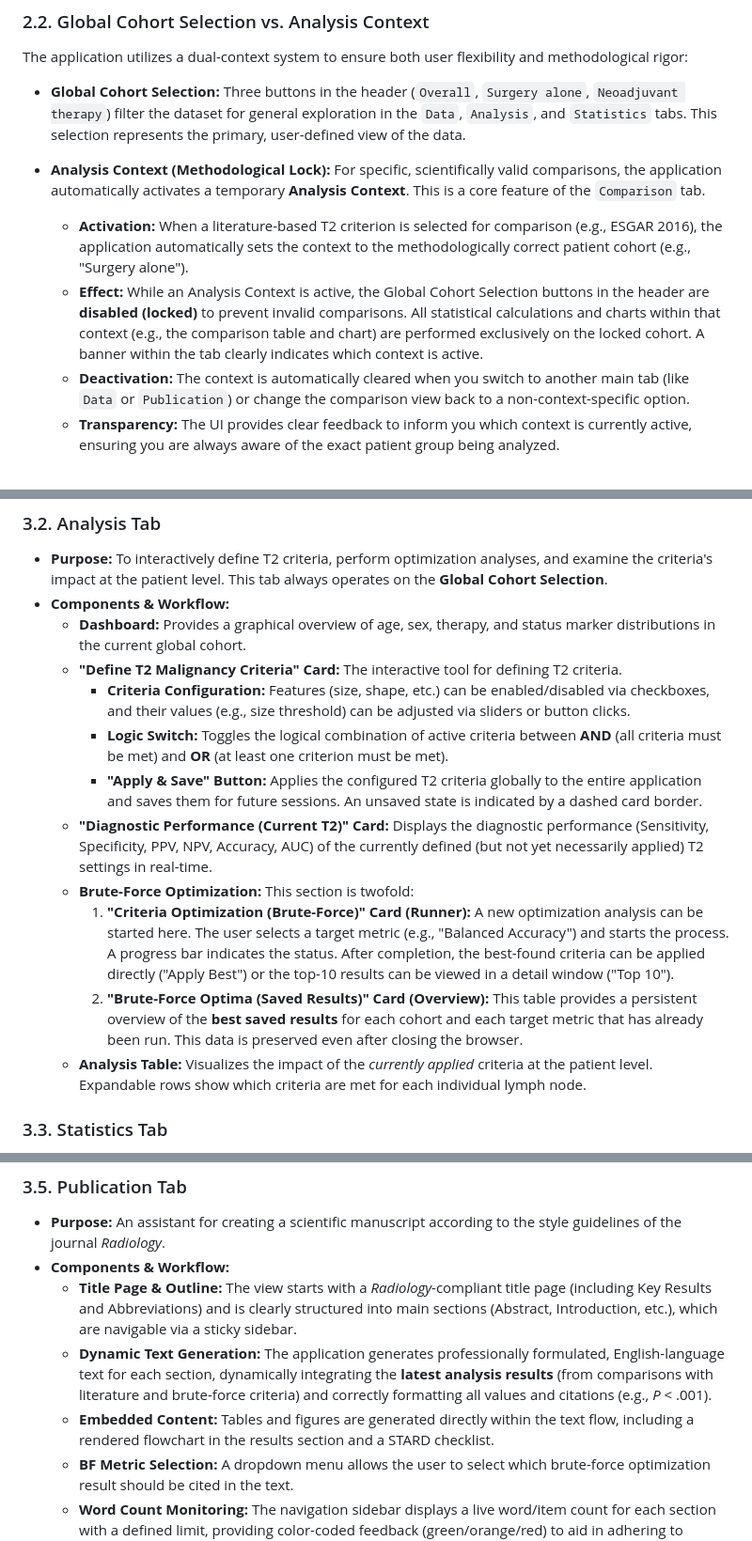
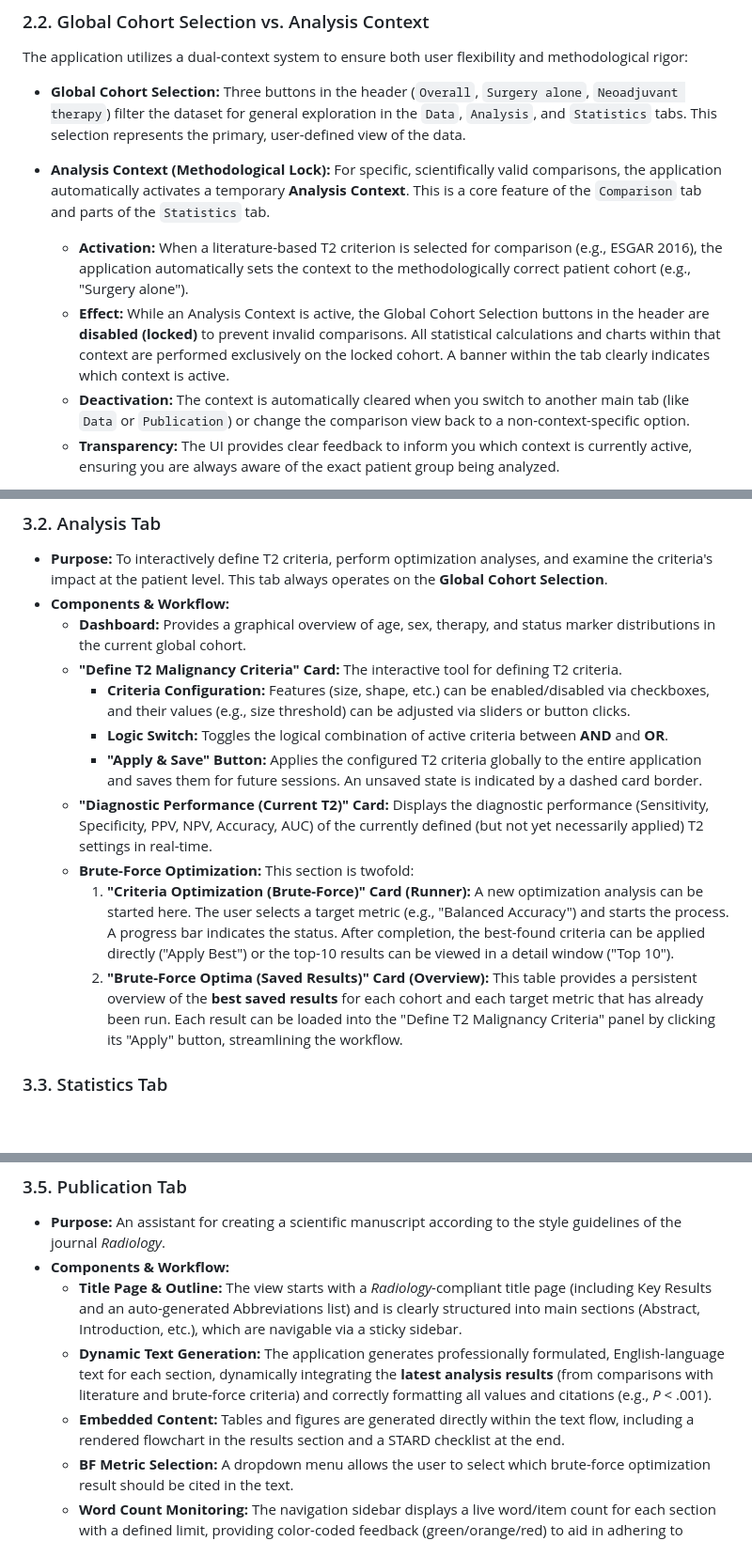
Before and after one commit to mlurz92/AvocadoSign, a Markdown page: docs/Application_Guide.md, 3 parts joined by grey strips. Shown: that part at 94% size. GitHub-like rendering; blank space fills up the shorter version.

```diff
--- a/docs/Application_Guide.md
+++ b/docs/Application_Guide.md
@@ -32,9 +32,9 @@ The application utilizes a dual-context system to ensure both user flexibility a
 
 * **Global Cohort Selection:** Three buttons in the header (`Overall`, `Surgery alone`, `Neoadjuvant therapy`) filter the dataset for general exploration in the `Data`, `Analysis`, and `Statistics` tabs. This selection represents the primary, user-defined view of the data.
 
-* **Analysis Context (Methodological Lock):** For specific, scientifically valid comparisons, the application automatically activates a temporary **Analysis Context**. This is a core feature of the `Comparison` tab.
+* **Analysis Context (Methodological Lock):** For specific, scientifically valid comparisons, the application automatically activates a temporary **Analysis Context**. This is a core feature of the `Comparison` tab and parts of the `Statistics` tab.
     * **Activation:** When a literature-based T2 criterion is selected for comparison (e.g., ESGAR 2016), the application automatically sets the context to the methodologically correct patient cohort (e.g., "Surgery alone").
-    * **Effect:** While an Analysis Context is active, the Global Cohort Selection buttons in the header are **disabled (locked)** to prevent invalid comparisons. All statistical calculations and charts within that context (e.g., the comparison table and chart) are performed exclusively on the locked cohort. A banner within the tab clearly indicates which context is active.
+    * **Effect:** While an Analysis Context is active, the Global Cohort Selection buttons in the header are **disabled (locked)** to prevent invalid comparisons. All statistical calculations and charts within that context are performed exclusively on the locked cohort. A banner within the tab clearly indicates which context is active.
     * **Deactivation:** The context is automatically cleared when you switch to another main tab (like `Data` or `Publication`) or change the comparison view back to a non-context-specific option.
     * **Transparency:** The UI provides clear feedback to inform you which context is currently active, ensuring you are always aware of the exact patient group being analyzed.
 
@@ -62,13 +62,12 @@ The application is divided into five main modules, accessible via the navigation
     * **Dashboard:** Provides a graphical overview of age, sex, therapy, and status marker distributions in the current global cohort.
     * **"Define T2 Malignancy Criteria" Card:** The interactive tool for defining T2 criteria.
         * **Criteria Configuration:** Features (size, shape, etc.) can be enabled/disabled via checkboxes, and their values (e.g., size threshold) can be adjusted via sliders or button clicks.
-        * **Logic Switch:** Toggles the logical combination of active criteria between **AND** (all criteria must be met) and **OR** (at least one criterion must be met).
+        * **Logic Switch:** Toggles the logical combination of active criteria between **AND** and **OR**.
         * **"Apply & Save" Button:** Applies the configured T2 criteria globally to the entire application and saves them for future sessions. An unsaved state is indicated by a dashed card border.
     * **"Diagnostic Performance (Current T2)" Card:** Displays the diagnostic performance (Sensitivity, Specificity, PPV, NPV, Accuracy, AUC) of the currently defined (but not yet necessarily applied) T2 settings in real-time.
     * **Brute-Force Optimization:** This section is twofold:
         1.  **"Criteria Optimization (Brute-Force)" Card (Runner):** A new optimization analysis can be started here. The user selects a target metric (e.g., "Balanced Accuracy") and starts the process. A progress bar indicates the status. After completion, the best-found criteria can be applied directly ("Apply Best") or the top-10 results can be viewed in a detail window ("Top 10").
-        2.  **"Brute-Force Optima (Saved Results)" Card (Overview):** This table provides a persistent overview of the **best saved results** for each cohort and each target metric that has already been run. This data is preserved even after closing the browser.
-    * **Analysis Table:** Visualizes the impact of the *currently applied* criteria at the patient level. Expandable rows show which criteria are met for each individual lymph node.
+        2.  **"Brute-Force Optima (Saved Results)" Card (Overview):** This table provides a persistent overview of the **best saved results** for each cohort and each target metric that has already been run. Each result can be loaded into the "Define T2 Malignancy Criteria" panel by clicking its "Apply" button, streamlining the workflow.
 
 ### 3.3. Statistics Tab
 * **Purpose:** Provides a formal and comprehensive statistical evaluation of diagnostic performance.
@@ -93,9 +92,9 @@ The application is divided into five main modules, accessible via the navigation
 ### 3.5. Publication Tab
 * **Purpose:** An assistant for creating a scientific manuscript according to the style guidelines of the journal *Radiology*.
 * **Components & Workflow:**
-    * **Title Page & Outline:** The view starts with a *Radiology*-compliant title page (including Key Results and Abbreviations) and is clearly structured into main sections (Abstract, Introduction, etc.), which are navigable via a sticky sidebar.
+    * **Title Page & Outline:** The view starts with a *Radiology*-compliant title page (including Key Results and an auto-generated Abbreviations list) and is clearly structured into main sections (Abstract, Introduction, etc.), which are navigable via a sticky sidebar.
     * **Dynamic Text Generation:** The application generates professionally formulated, English-language text for each section, dynamically integrating the **latest analysis results** (from comparisons with literature and brute-force criteria) and correctly formatting all values and citations (e.g., *P* < .001).
-    * **Embedded Content:** Tables and figures are generated directly within the text flow, including a rendered flowchart in the results section and a STARD checklist.
+    * **Embedded Content:** Tables and figures are generated directly within the text flow, including a rendered flowchart in the results section and a STARD checklist at the end.
     * **BF Metric Selection:** A dropdown menu allows the user to select which brute-force optimization result should be cited in the text.
     * **Word Count Monitoring:** The navigation sidebar displays a live word/item count for each section with a defined limit, providing color-coded feedback (green/orange/red) to aid in adhering to journal guidelines.
 
```
Also changed, not shown: other parts of docs/Application_Guide.md (+4 -3 lines), README.md (+6 -30 lines).
